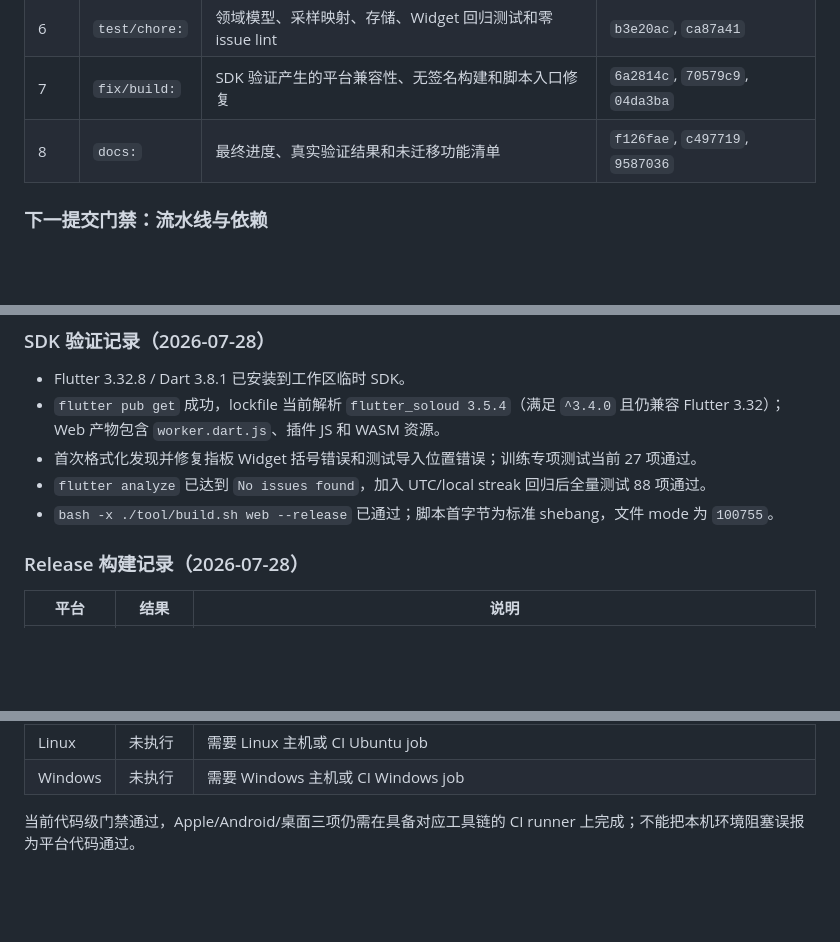
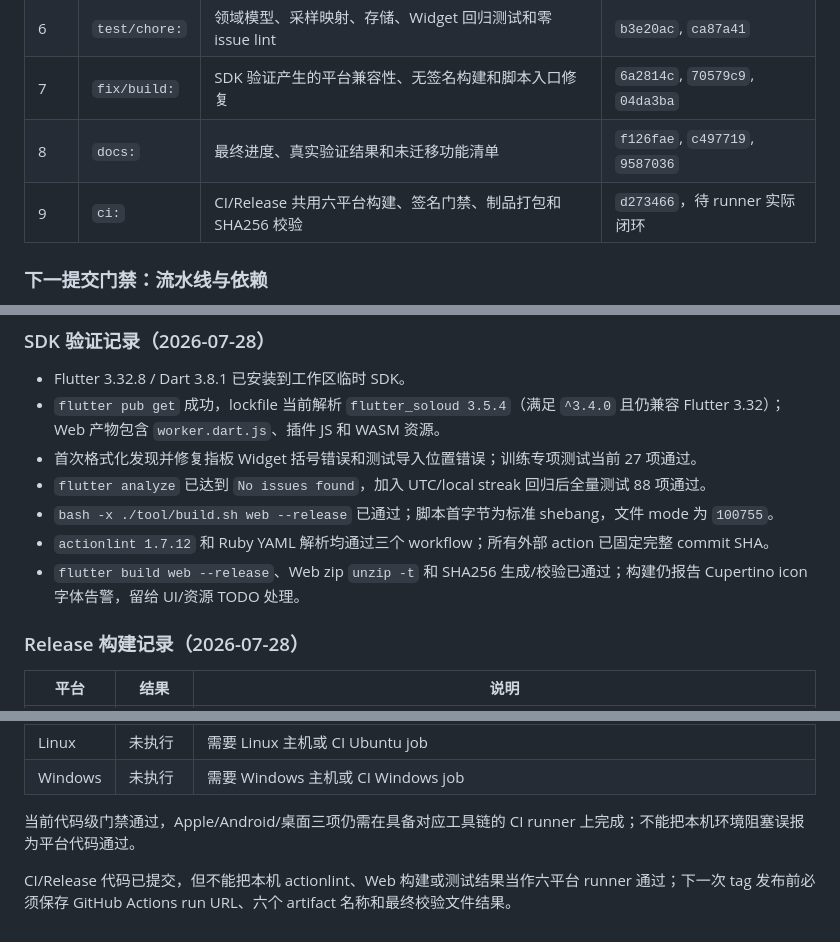
Before and after one commit to wjwpoi/GuitarBridge, a Markdown page: docs/IMPLEMENTATION_PLAN.md, 3 parts joined by grey strips. Rendered like a GitHub page; blank space fills up the shorter version.

```diff
--- a/docs/IMPLEMENTATION_PLAN.md
+++ b/docs/IMPLEMENTATION_PLAN.md
@@ -135,6 +135,7 @@
 | 6 | `test/chore:` | 领域模型、采样映射、存储、Widget 回归测试和零 issue lint | `b3e20ac`, `ca87a41` |
 | 7 | `fix/build:` | SDK 验证产生的平台兼容性、无签名构建和脚本入口修复 | `6a2814c`, `70579c9`, `04da3ba` |
 | 8 | `docs:` | 最终进度、真实验证结果和未迁移功能清单 | `f126fae`, `c497719`, `9587036` |
+| 9 | `ci:` | CI/Release 共用六平台构建、签名门禁、制品打包和 SHA256 校验 | `d273466`，待 runner 实际闭环 |
 
 ### 下一提交门禁：流水线与依赖
 
@@ -192,6 +193,8 @@
 - 首次格式化发现并修复指板 Widget 括号错误和测试导入位置错误；训练专项测试当前 27 项通过。
 - `flutter analyze` 已达到 `No issues found`，加入 UTC/local streak 回归后全量测试 88 项通过。
 - `bash -x ./tool/build.sh web --release` 已通过；脚本首字节为标准 shebang，文件 mode 为 `100755`。
+- `actionlint 1.7.12` 和 Ruby YAML 解析均通过三个 workflow；所有外部 action 已固定完整 commit SHA。
+- `flutter build web --release`、Web zip `unzip -t` 和 SHA256 生成/校验已通过；构建仍报告 Cupertino icon 字体告警，留给 UI/资源 TODO 处理。
 
 ### Release 构建记录（2026-07-28）
 
@@ -205,3 +208,5 @@
 | Windows | 未执行 | 需要 Windows 主机或 CI Windows job |
 
 当前代码级门禁通过，Apple/Android/桌面三项仍需在具备对应工具链的 CI runner 上完成；不能把本机环境阻塞误报为平台代码通过。
+
+CI/Release 代码已提交，但不能把本机 actionlint、Web 构建或测试结果当作六平台 runner 通过；下一次 tag 发布前必须保存 GitHub Actions run URL、六个 artifact 名称和最终校验文件结果。
```
Also changed, not shown: other parts of docs/IMPLEMENTATION_PLAN.md (+7 -7 lines).
